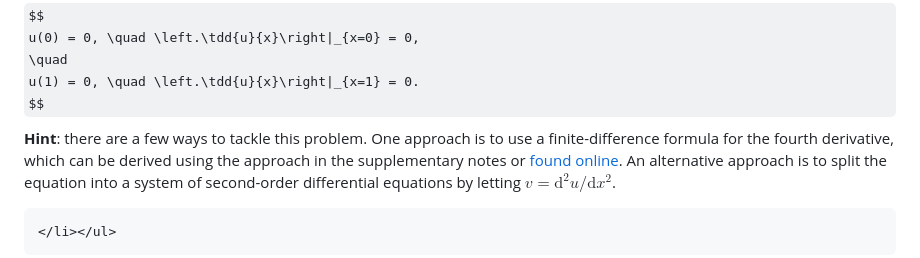
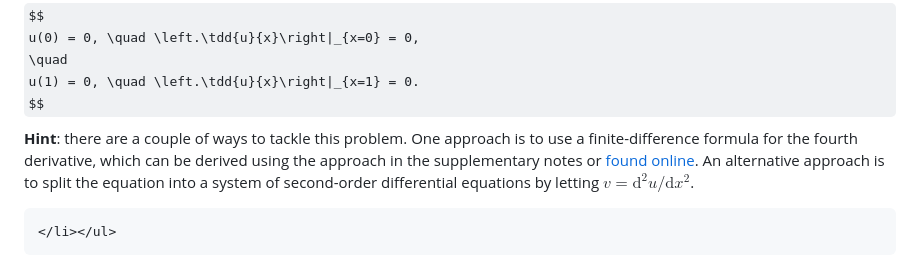
Before and after one commit to engmaths/emat30008, a Markdown page: pdes/finite_diff.md, the part around the change. GitHub-like rendering; some formulas as TeX source.

Commit message:
small edits to W19 exercises

```diff
--- a/pdes/finite_diff.md
+++ b/pdes/finite_diff.md
@@ -149,7 +149,7 @@ u(0) = 0, \quad \left.\tdd{u}{x}\right|_{x=0} = 0,
 \quad
 u(1) = 0, \quad \left.\tdd{u}{x}\right|_{x=1} = 0.
 $$
-**Hint**: there are a few ways to tackle this problem.  One approach is to use
+**Hint**: there are a couple of ways to tackle this problem.  One approach is to use
 a finite-difference formula for the fourth derivative, which can be derived using the approach in the supplementary notes or [found online](https://en.wikipedia.org/wiki/Finite_difference_coefficient).  An alternative approach is to split the equation into a system of second-order differential equations by letting $v = \mathrm{d}^2 u / \mathrm{d}x^2$.
 
 ~~~
```
